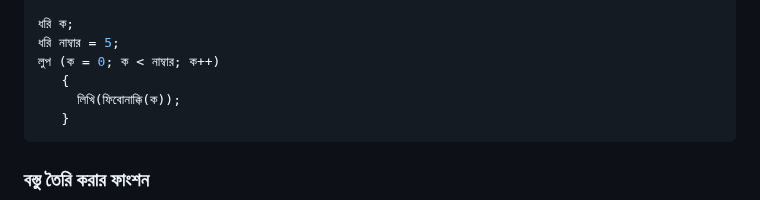
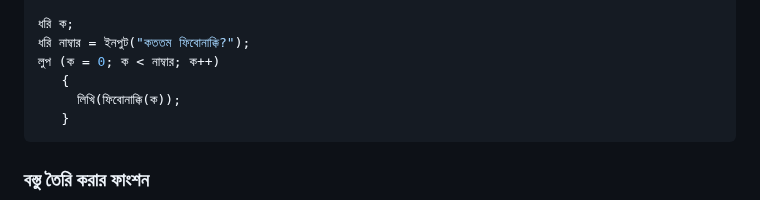
Before and after one commit to anisurrahmanlikhon/Bangla-Programming, a Markdown page: README.md, the part around the change. Drawn GitHub-style.

```diff
--- a/README.md
+++ b/README.md
@@ -122,7 +122,7 @@
 }
 
 ধরি ক;
-ধরি নাম্বার = 5;
+ধরি নাম্বার = ইনপুট("কততম ফিবোনাক্কি?");
 লুপ (ক = 0; ক < নাম্বার; ক++)
    {
      লিখি(ফিবোনাক্কি(ক));
```
